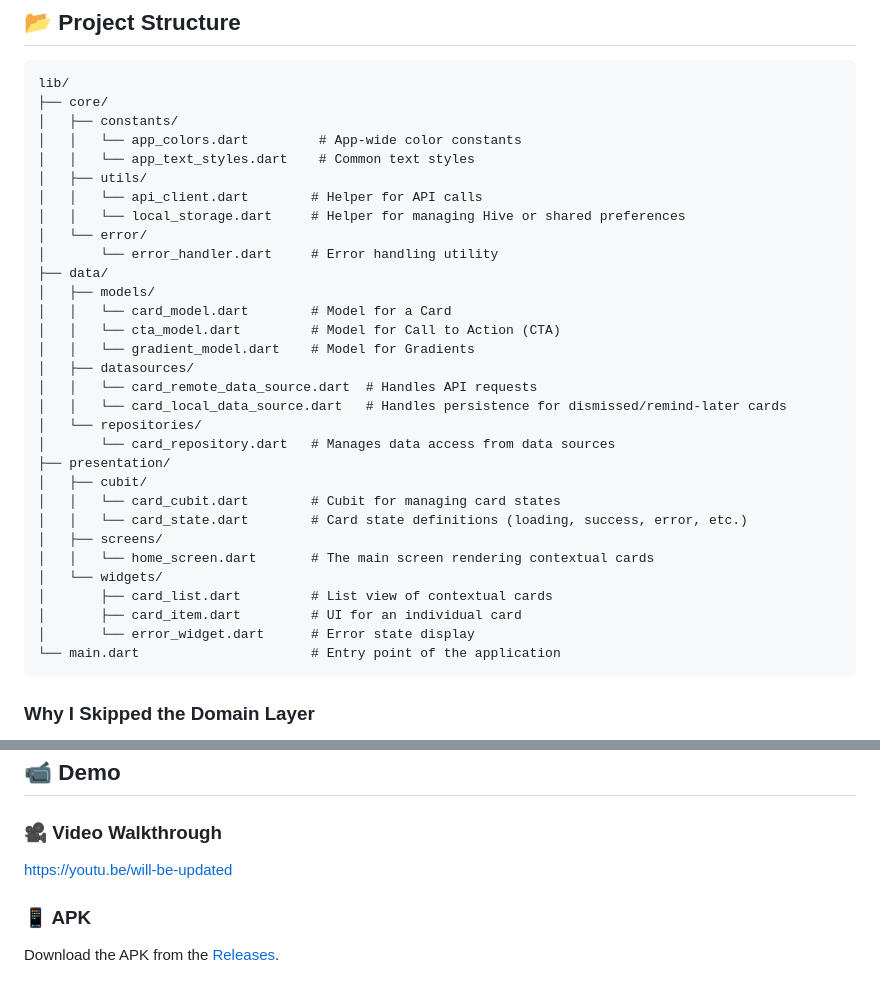
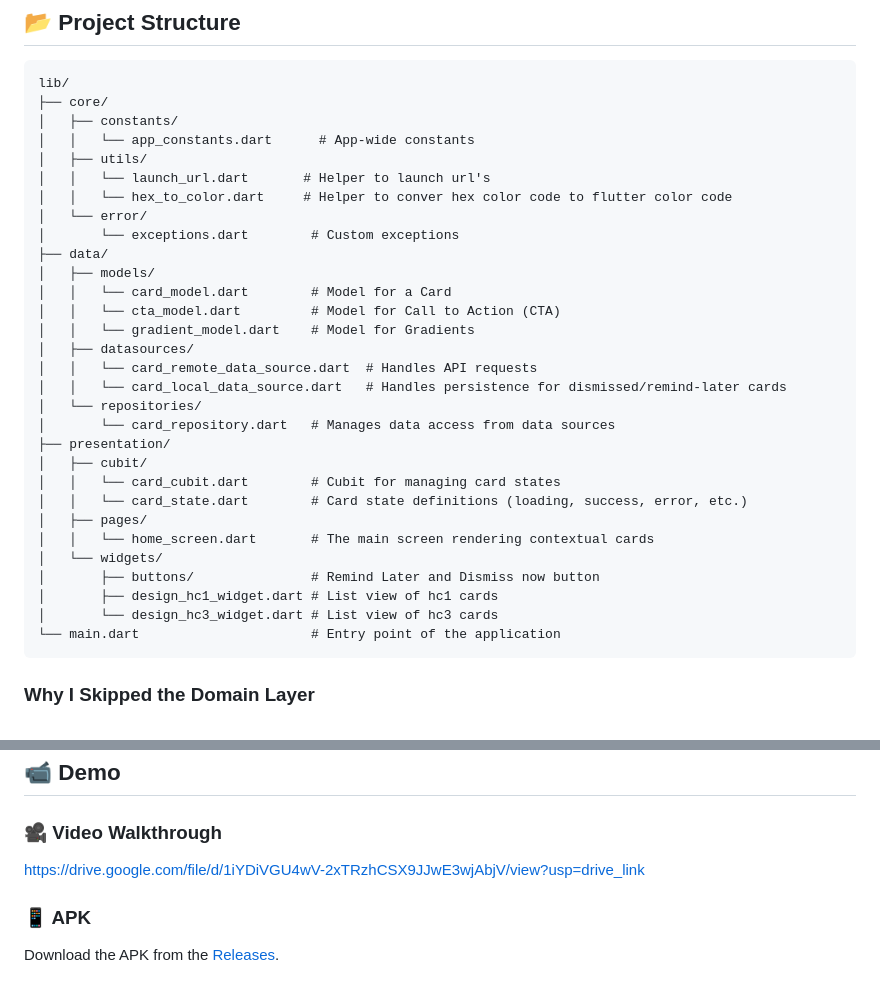
Before and after one commit to Udhay-Adithya/fam-flutter-assignment, a Markdown page: README.md, 2 parts joined by grey strips. GitHub-like rendering.

Commit message:
chore(readme): add video url

````diff
--- a/README.md
+++ b/README.md
@@ -62,13 +62,12 @@ Refer to the [Figma Design](https://www.figma.com/file/AvK2BRGwMTv4kQab5ymJ0K/AA
 lib/
 ├── core/
 │   ├── constants/
-│   │   └── app_colors.dart         # App-wide color constants
-│   │   └── app_text_styles.dart    # Common text styles
+│   │   └── app_constants.dart      # App-wide constants
 │   ├── utils/
-│   │   └── api_client.dart        # Helper for API calls
-│   │   └── local_storage.dart     # Helper for managing Hive or shared preferences
+│   │   └── launch_url.dart       # Helper to launch url's
+│   │   └── hex_to_color.dart     # Helper to conver hex color code to flutter color code
 │   └── error/
-│       └── error_handler.dart     # Error handling utility
+│       └── exceptions.dart        # Custom exceptions
 ├── data/
 │   ├── models/
 │   │   └── card_model.dart        # Model for a Card
@@ -83,12 +82,12 @@ lib/
 │   ├── cubit/
 │   │   └── card_cubit.dart        # Cubit for managing card states
 │   │   └── card_state.dart        # Card state definitions (loading, success, error, etc.)
-│   ├── screens/
+│   ├── pages/
 │   │   └── home_screen.dart       # The main screen rendering contextual cards
 │   └── widgets/
-│       ├── card_list.dart         # List view of contextual cards
-│       ├── card_item.dart         # UI for an individual card
-│       └── error_widget.dart      # Error state display
+│       ├── buttons/               # Remind Later and Dismiss now button
+│       ├── design_hc1_widget.dart # List view of hc1 cards
+│       └── design_hc3_widget.dart # List view of hc3 cards
 └── main.dart                      # Entry point of the application
 ```
 
@@ -129,7 +128,7 @@ In a small project like this, the **domain layer**—typically responsible for d
 
 ### 🎥 Video Walkthrough
 
-https://youtu.be/will-be-updated
+https://drive.google.com/file/d/1iYDiVGU4wV-2xTRzhCSX9JJwE3wjAbjV/view?usp=drive_link
 
 ### 📱 APK
 
````
